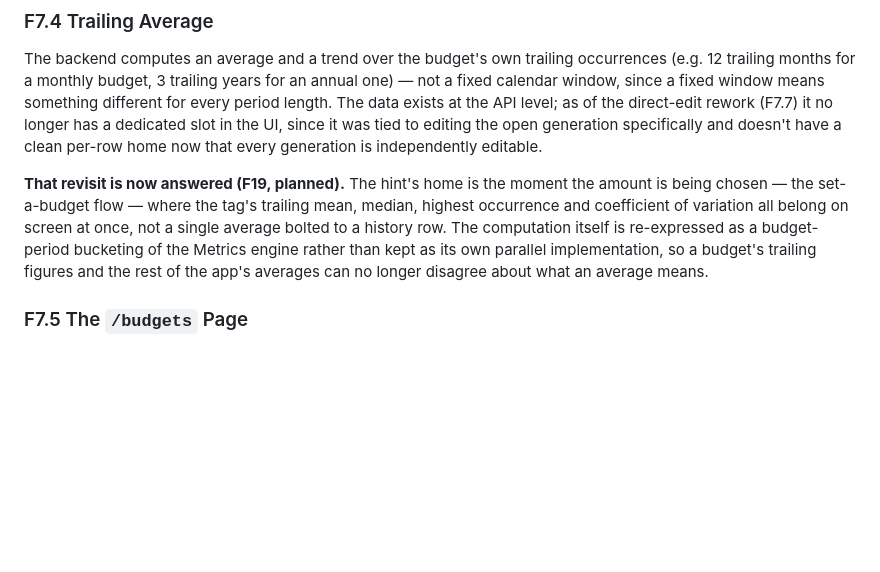
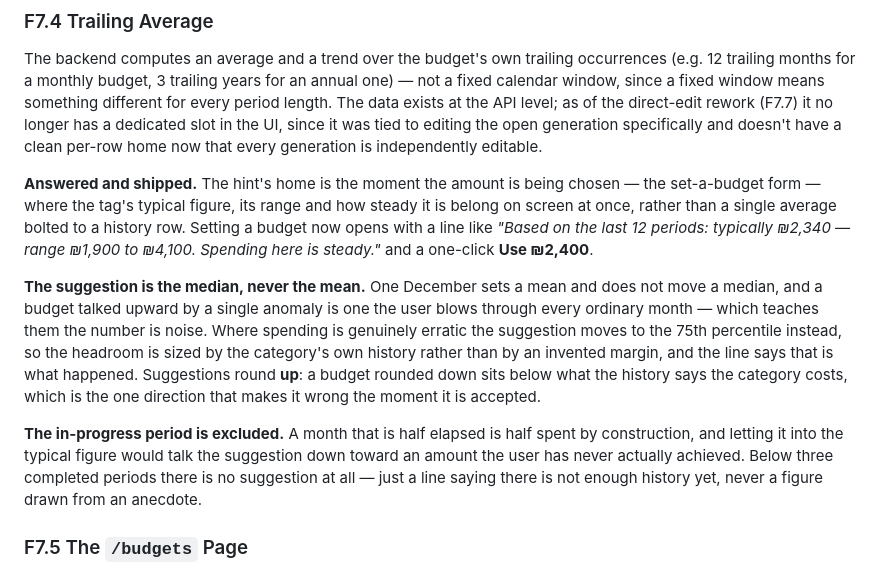
Before and after one commit to nisan-tagar/second-brain, a Markdown page: Business/Goaldy/Goaldy — Product Requirements Document.md, the part around one of its changes. Drawn GitHub-style; blank space fills up the shorter version.

```diff
--- a/Business/Goaldy/Goaldy — Product Requirements Document.md
+++ b/Business/Goaldy/Goaldy — Product Requirements Document.md
@@ -233,7 +234,11 @@ If the destination tag already has its own budget, or has children of its own, t
 
 The backend computes an average and a trend over the budget's own trailing occurrences (e.g. 12 trailing months for a monthly budget, 3 trailing years for an annual one) — not a fixed calendar window, since a fixed window means something different for every period length. The data exists at the API level; as of the direct-edit rework (F7.7) it no longer has a dedicated slot in the UI, since it was tied to editing the open generation specifically and doesn't have a clean per-row home now that every generation is independently editable.
 
-**That revisit is now answered (F19, planned).** The hint's home is the moment the amount is being chosen — the set-a-budget flow — where the tag's trailing mean, median, highest occurrence and coefficient of variation all belong on screen at once, not a single average bolted to a history row. The computation itself is re-expressed as a budget-period bucketing of the Metrics engine rather than kept as its own parallel implementation, so a budget's trailing figures and the rest of the app's averages can no longer disagree about what an average means.
+**Answered and shipped.** The hint's home is the moment the amount is being chosen — the set-a-budget form — where the tag's typical figure, its range and how steady it is belong on screen at once, rather than a single average bolted to a history row. Setting a budget now opens with a line like *"Based on the last 12 periods: typically ₪2,340 — range ₪1,900 to ₪4,100. Spending here is steady."* and a one-click **Use ₪2,400**.
+
+**The suggestion is the median, never the mean.** One December sets a mean and does not move a median, and a budget talked upward by a single anomaly is one the user blows through every ordinary month — which teaches them the number is noise. Where spending is genuinely erratic the suggestion moves to the 75th percentile instead, so the headroom is sized by the category's own history rather than by an invented margin, and the line says that is what happened. Suggestions round **up**: a budget rounded down sits below what the history says the category costs, which is the one direction that makes it wrong the moment it is accepted.
+
+**The in-progress period is excluded.** A month that is half elapsed is half spent by construction, and letting it into the typical figure would talk the suggestion down toward an amount the user has never actually achieved. Below three completed periods there is no suggestion at all — just a line saying there is not enough history yet, never a figure drawn from an anecdote.
 
 ### F7.5 The `/budgets` Page
 
```
Also changed, not shown: other parts of Business/Goaldy/Goaldy — Product Requirements Document.md (+3 -2 lines), Business/Goaldy/Goaldy - Tech Design Document.md (+3 -2 lines).
